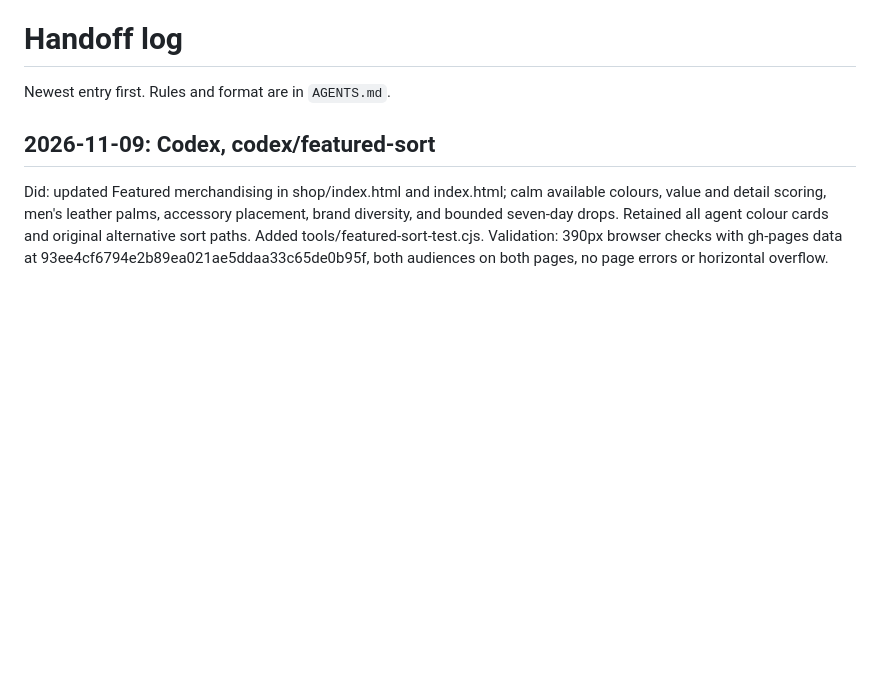
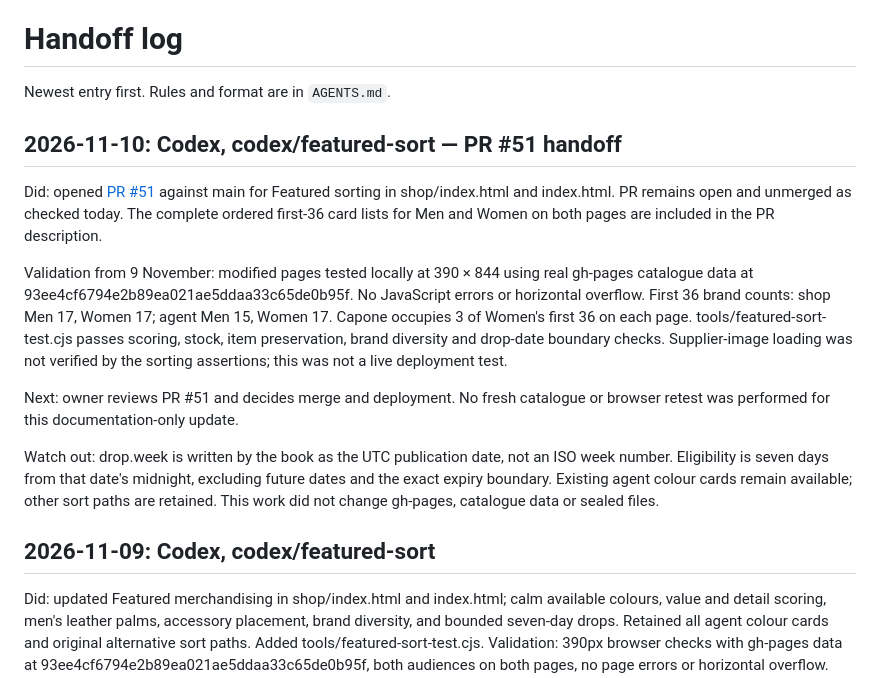
Before and after one commit to Fshuaib75/northline-house, a Markdown page: HANDOFF.md, the part around the change. Drawn GitHub-style; blank space fills up the shorter version.

Commit message:
Document PR #51 verification and pending review in handoff

```diff
--- a/HANDOFF.md
+++ b/HANDOFF.md
@@ -1,6 +1,16 @@
 # Handoff log
 
 Newest entry first. Rules and format are in `AGENTS.md`.
+
+## 2026-11-10: Codex, codex/featured-sort — PR #51 handoff
+
+Did: opened [PR #51](https://github.com/Fshuaib75/northline-house/pull/51) against main for Featured sorting in shop/index.html and index.html. PR remains open and unmerged as checked today. The complete ordered first-36 card lists for Men and Women on both pages are included in the PR description.
+
+Validation from 9 November: modified pages tested locally at 390 × 844 using real gh-pages catalogue data at 93ee4cf6794e2b89ea021ae5ddaa33c65de0b95f. No JavaScript errors or horizontal overflow. First 36 brand counts: shop Men 17, Women 17; agent Men 15, Women 17. Capone occupies 3 of Women's first 36 on each page. tools/featured-sort-test.cjs passes scoring, stock, item preservation, brand diversity and drop-date boundary checks. Supplier-image loading was not verified by the sorting assertions; this was not a live deployment test.
+
+Next: owner reviews PR #51 and decides merge and deployment. No fresh catalogue or browser retest was performed for this documentation-only update.
+
+Watch out: drop.week is written by the book as the UTC publication date, not an ISO week number. Eligibility is seven days from that date's midnight, excluding future dates and the exact expiry boundary. Existing agent colour cards remain available; other sort paths are retained. This work did not change gh-pages, catalogue data or sealed files.
 
 ## 2026-11-09: Codex, codex/featured-sort
 
```
